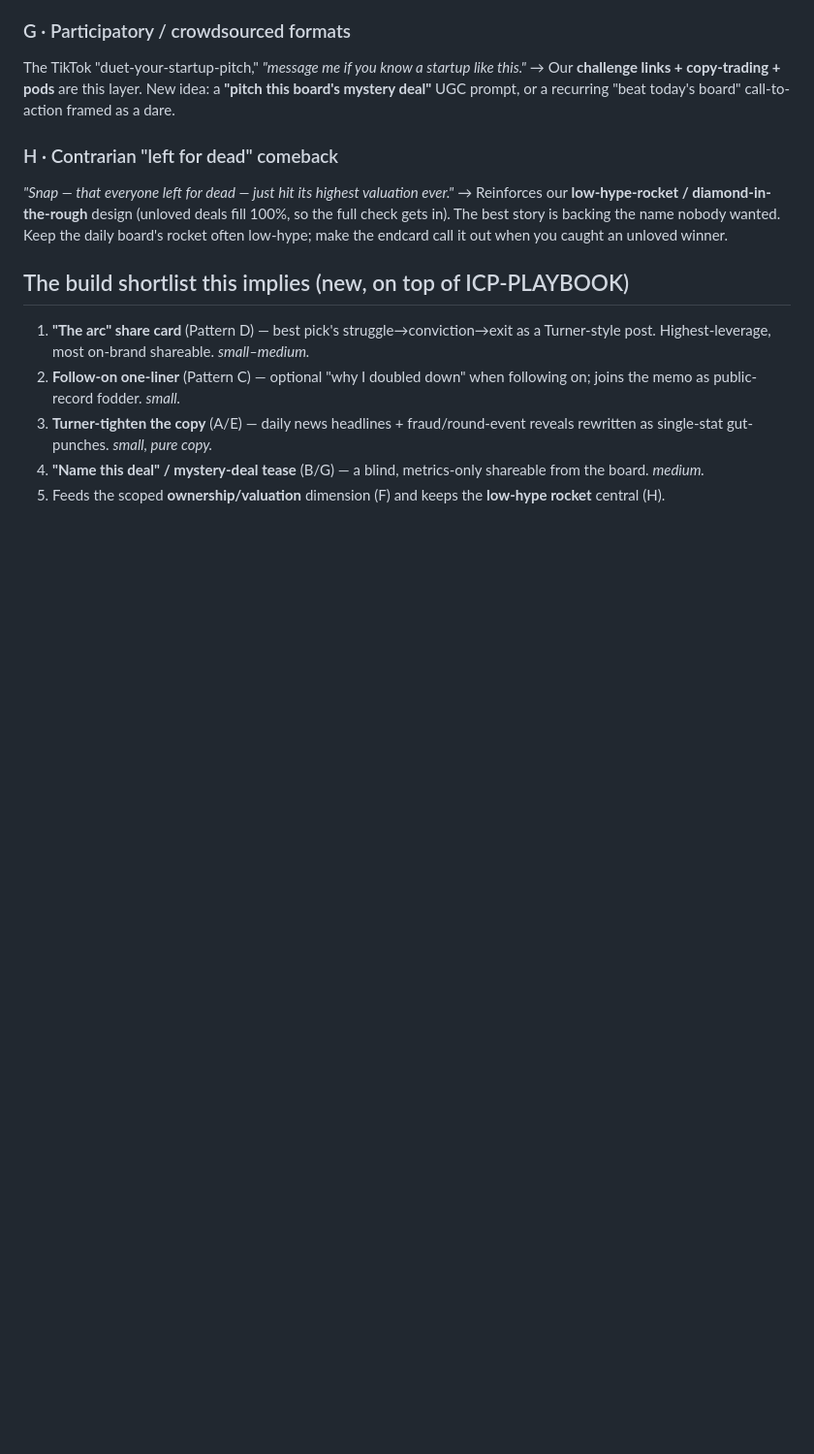
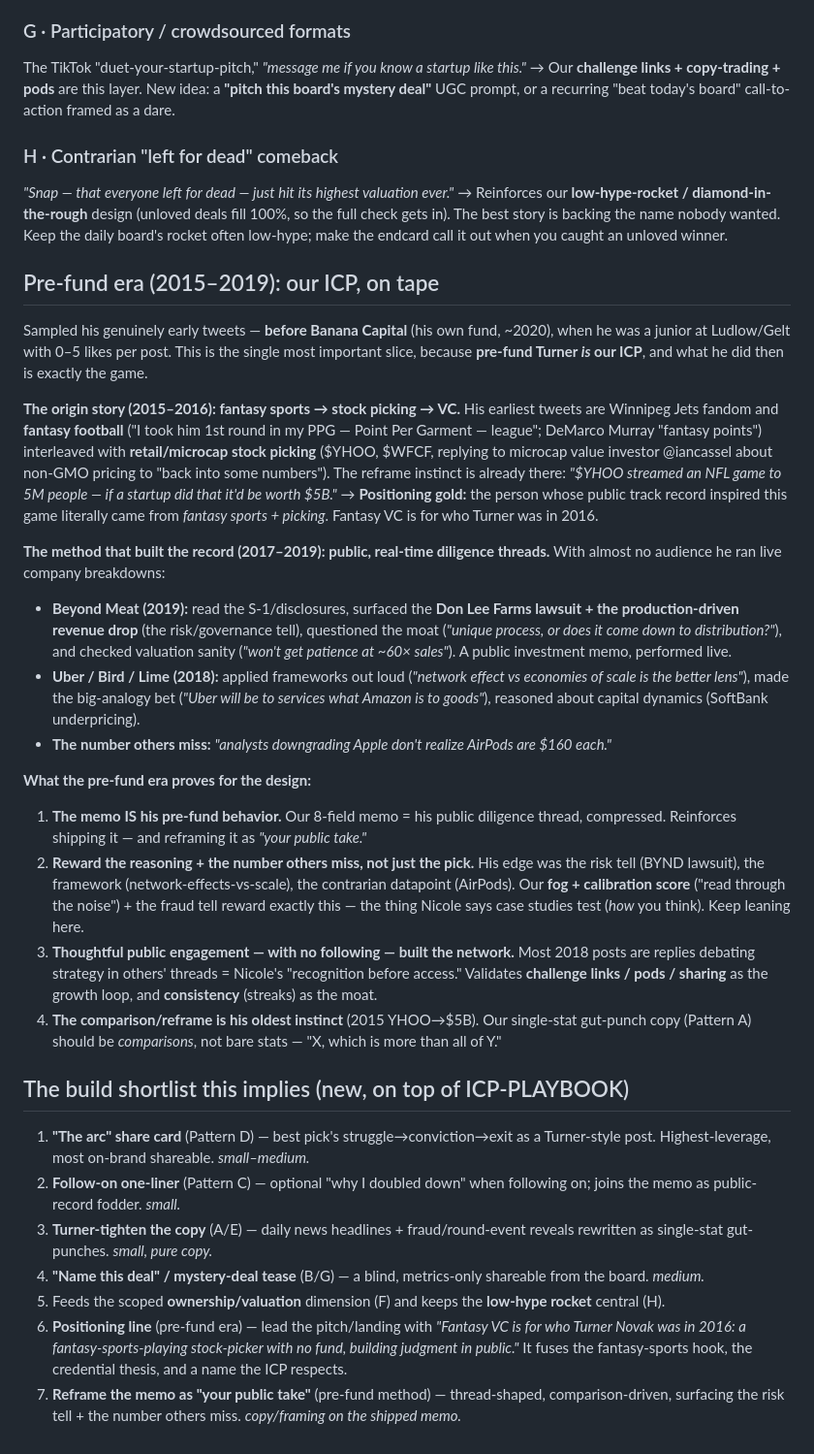
Before and after one commit to CJNA/fantasy-vc, a Markdown page: TURNER-PATTERNS.md, the part around the change. Shown at 97% size. Drawn GitHub-style; blank space fills up the shorter version.

Commit message:
Turner pre-fund era (2015-2019): origin (fantasy sports + stock picking) + public-diligence method → positioning + memo framing
Co-Authored-By: Claude Opus 4.8 (1M context) <noreply@anthropic.com>

```diff
--- a/TURNER-PATTERNS.md
+++ b/TURNER-PATTERNS.md
@@ -70,6 +70,45 @@ mystery deal"** UGC prompt, or a recurring "beat today's board" call-to-action f
 full check gets in). The best story is backing the name nobody wanted. Keep the daily board's rocket
 often low-hype; make the endcard call it out when you caught an unloved winner.
 
+## Pre-fund era (2015–2019): our ICP, on tape
+
+Sampled his genuinely early tweets — **before Banana Capital** (his own fund, ~2020), when he was a
+junior at Ludlow/Gelt with 0–5 likes per post. This is the single most important slice, because
+**pre-fund Turner *is* our ICP**, and what he did then is exactly the game.
+
+**The origin story (2015–2016): fantasy sports → stock picking → VC.** His earliest tweets are
+Winnipeg Jets fandom and **fantasy football** ("I took him 1st round in my PPG — Point Per Garment —
+league"; DeMarco Murray "fantasy points") interleaved with **retail/microcap stock picking**
+($YHOO, $WFCF, replying to microcap value investor @iancassel about non-GMO pricing to "back into
+some numbers"). The reframe instinct is already there: *"$YHOO streamed an NFL game to 5M people — if
+a startup did that it'd be worth $5B."* → **Positioning gold:** the person whose public track record
+inspired this game literally came from *fantasy sports + picking*. Fantasy VC is for who Turner was
+in 2016.
+
+**The method that built the record (2017–2019): public, real-time diligence threads.** With almost
+no audience he ran live company breakdowns:
+- **Beyond Meat (2019):** read the S-1/disclosures, surfaced the **Don Lee Farms lawsuit + the
+  production-driven revenue drop** (the risk/governance tell), questioned the moat (*"unique process,
+  or does it come down to distribution?"*), and checked valuation sanity (*"won't get patience at
+  ~60× sales"*). A public investment memo, performed live.
+- **Uber / Bird / Lime (2018):** applied frameworks out loud (*"network effect vs economies of scale
+  is the better lens"*), made the big-analogy bet (*"Uber will be to services what Amazon is to
+  goods"*), reasoned about capital dynamics (SoftBank underpricing).
+- **The number others miss:** *"analysts downgrading Apple don't realize AirPods are $160 each."*
+
+**What the pre-fund era proves for the design:**
+1. **The memo IS his pre-fund behavior.** Our 8-field memo = his public diligence thread,
+   compressed. Reinforces shipping it — and reframing it as *"your public take."*
+2. **Reward the reasoning + the number others miss, not just the pick.** His edge was the risk tell
+   (BYND lawsuit), the framework (network-effects-vs-scale), the contrarian datapoint (AirPods). Our
+   **fog + calibration score** ("read through the noise") + the fraud tell reward exactly this — the
+   thing Nicole says case studies test (*how* you think). Keep leaning here.
+3. **Thoughtful public engagement — with no following — built the network.** Most 2018 posts are
+   replies debating strategy in others' threads = Nicole's "recognition before access." Validates
+   **challenge links / pods / sharing** as the growth loop, and **consistency** (streaks) as the moat.
+4. **The comparison/reframe is his oldest instinct** (2015 YHOO→$5B). Our single-stat gut-punch
+   copy (Pattern A) should be *comparisons*, not bare stats — "X, which is more than all of Y."
+
 ## The build shortlist this implies (new, on top of ICP-PLAYBOOK)
 1. **"The arc" share card** (Pattern D) — best pick's struggle→conviction→exit as a Turner-style
    post. Highest-leverage, most on-brand shareable. *small–medium.*
@@ -80,3 +119,8 @@ often low-hype; make the endcard call it out when you caught an unloved winner.
 4. **"Name this deal" / mystery-deal tease** (B/G) — a blind, metrics-only shareable from the board.
    *medium.*
 5. Feeds the scoped **ownership/valuation** dimension (F) and keeps the **low-hype rocket** central (H).
+6. **Positioning line** (pre-fund era) — lead the pitch/landing with *"Fantasy VC is for who Turner
+   Novak was in 2016: a fantasy-sports-playing stock-picker with no fund, building judgment in
+   public."* It fuses the fantasy-sports hook, the credential thesis, and a name the ICP respects.
+7. **Reframe the memo as "your public take"** (pre-fund method) — thread-shaped, comparison-driven,
+   surfacing the risk tell + the number others miss. *copy/framing on the shipped memo.*
```
